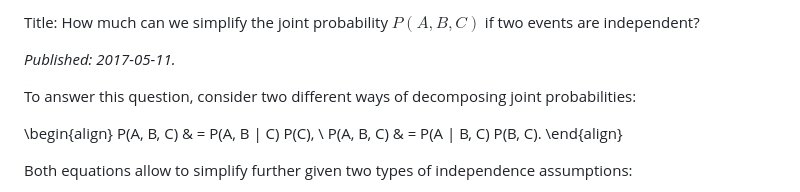
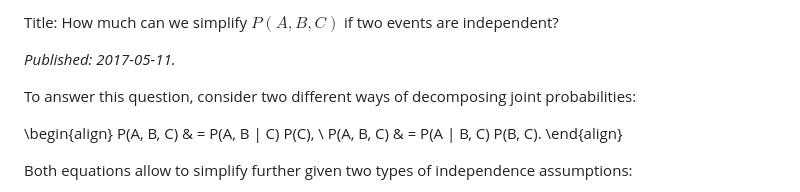
Before and after one commit to falexwolf/falexwolf.me, a Markdown page: _posts/2017-05-11-three-events-two-independent.md, the part around the change. Rendered like a GitHub page.

Commit message:
Fix title

```diff
--- a/_posts/2017-05-11-three-events-two-independent.md
+++ b/_posts/2017-05-11-three-events-two-independent.md
@@ -1,4 +1,4 @@
-Title: How much can we simplify the joint probability $P(A, B, C)$ if two events are independent?
+Title: How much can we simplify $P(A, B, C)$ if two events are independent?
 
 *Published: 2017-05-11.*
 
```
